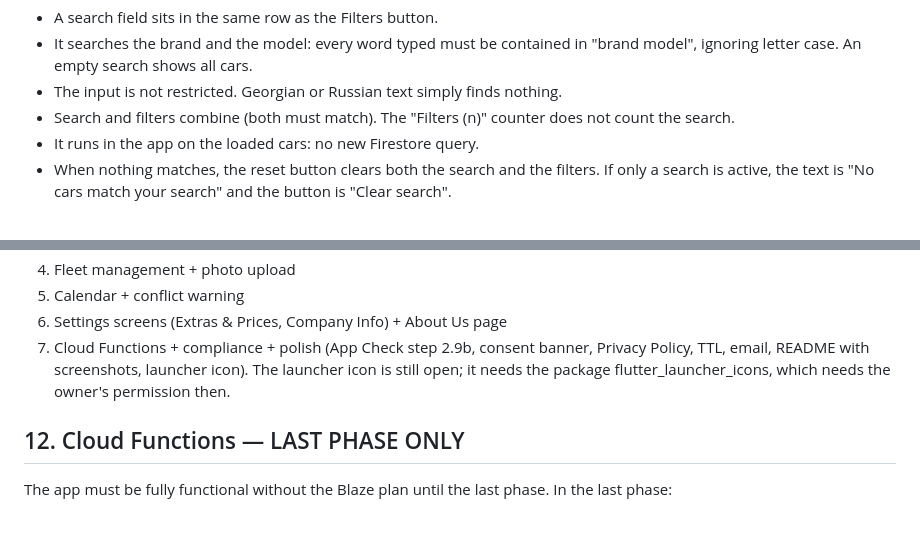
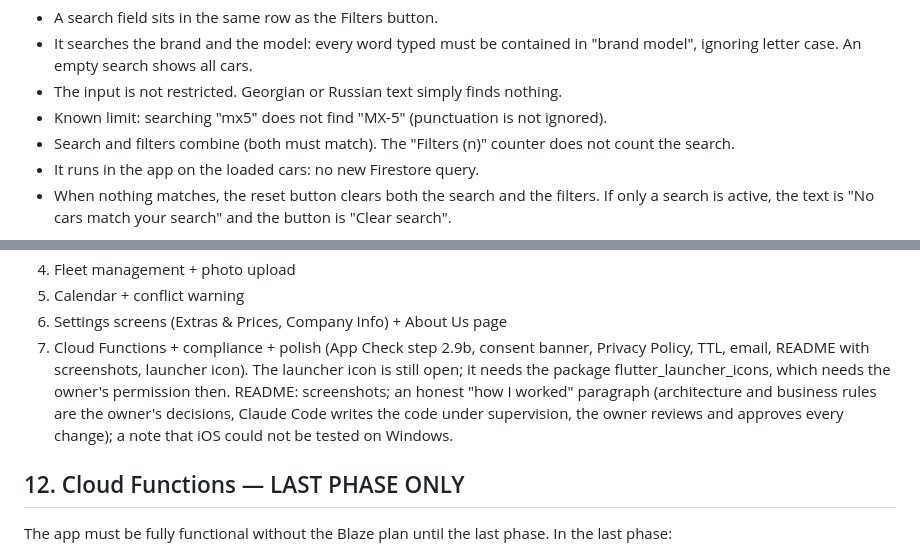
Before and after one commit to LukaMeletidi/tbilisi-car-rental, a Markdown page: docs/PLAN.md, 2 parts joined by grey strips. Drawn GitHub-style; blank space fills up the shorter version.

```diff
--- a/docs/PLAN.md
+++ b/docs/PLAN.md
@@ -128,6 +128,7 @@ Search (step 1.10):
 - It searches the brand and the model: every word typed must be contained in
   "brand model", ignoring letter case. An empty search shows all cars.
 - The input is not restricted. Georgian or Russian text simply finds nothing.
+- Known limit: searching "mx5" does not find "MX-5" (punctuation is not ignored).
 - Search and filters combine (both must match). The "Filters (n)" counter does not
   count the search.
 - It runs in the app on the loaded cars: no new Firestore query.
@@ -569,8 +570,13 @@ Implementation decisions (step 2.2):
 5. Calendar + conflict warning
 6. Settings screens (Extras & Prices, Company Info) + About Us page
 7. Cloud Functions + compliance + polish (App Check step 2.9b, consent banner, Privacy
-   Policy, TTL, email, README with screenshots, launcher icon). The launcher icon is still open; it needs
-   the package flutter_launcher_icons, which needs the owner's permission then.
+   Policy, TTL, email, README with screenshots, launcher icon). The launcher icon is
+   still open; it needs the package flutter_launcher_icons, which needs the owner's
+   permission then.
+   README: screenshots; an honest "how I worked" paragraph (architecture and business
+   rules are the owner's decisions, Claude Code writes the code under supervision, the
+   owner reviews and approves every change); a note that iOS could not be tested on
+   Windows.
 
 ## 12. Cloud Functions — LAST PHASE ONLY
 
```
Also changed, not shown: other parts of docs/PLAN.md (+58 -3 lines).
